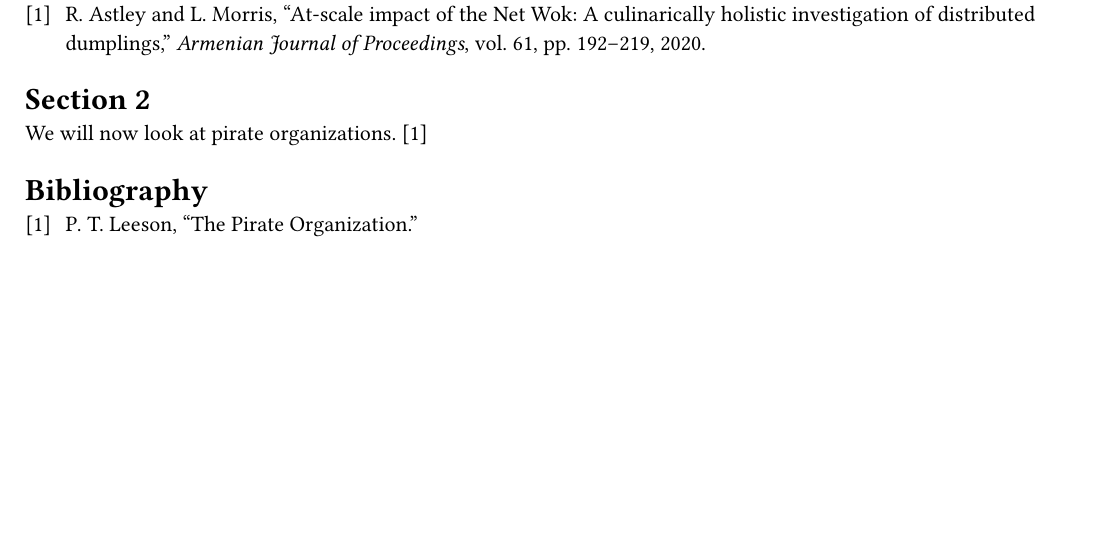
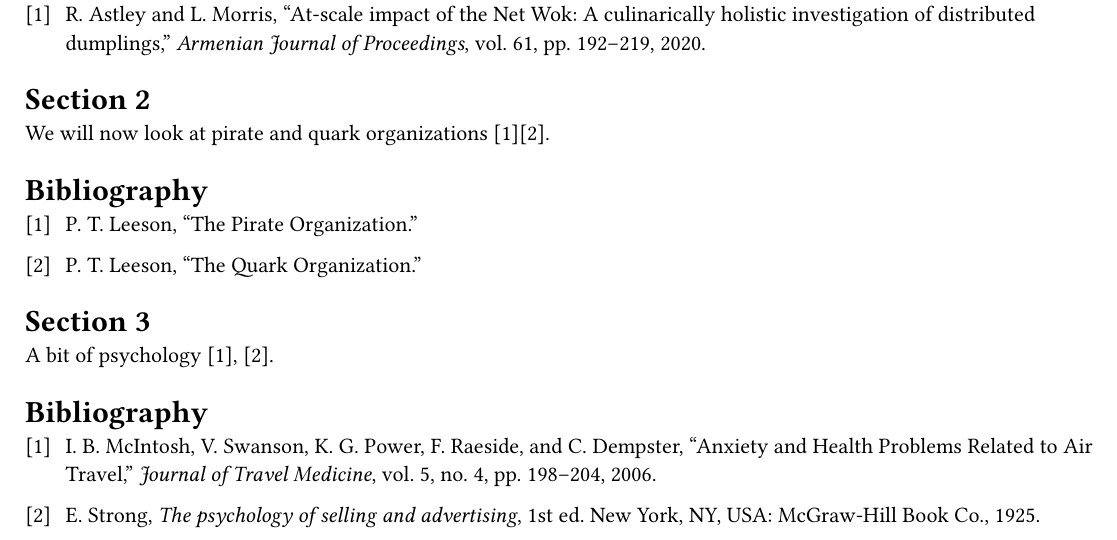
Before and after one commit to SillyFreak/typst-alexandria, a Typst document (gallery/example.typ): part of the page, cut so that both start at the same text, the shorter picture padded with empty space. The pictures show the PDF file gallery/example.pdf that the author committed with the source.

Commit message:
update example

```diff
--- a/gallery/example.typ
+++ b/gallery/example.typ
@@ -18,10 +15,16 @@ For further information, see #cite(<x-netwok>, form: "prose").
 
 = Section 2
 
-We will now look at pirate organizations. @y-arrgh
+#alexandria-prefix("y")
 
-#bibliographyx(
-  "bibliography.bib",
-  prefix: "y-",
-  title: "Bibliography",
-)
+We will now look at pirate and quark organizations @arrgh@y-quark.
+
+#bibliographyx(prefix: "y", title: "Bibliography")
+
+= Section 3
+
+#alexandria-prefix("z")
+
+A bit of psychology #citegroup([@mcintosh_anxiety @psychology25]).
+
+#bibliographyx(prefix: "z", title: "Bibliography")
```
Also changed, not shown: gallery/example.pdf, gallery/example.typ (15 more changed lines).
